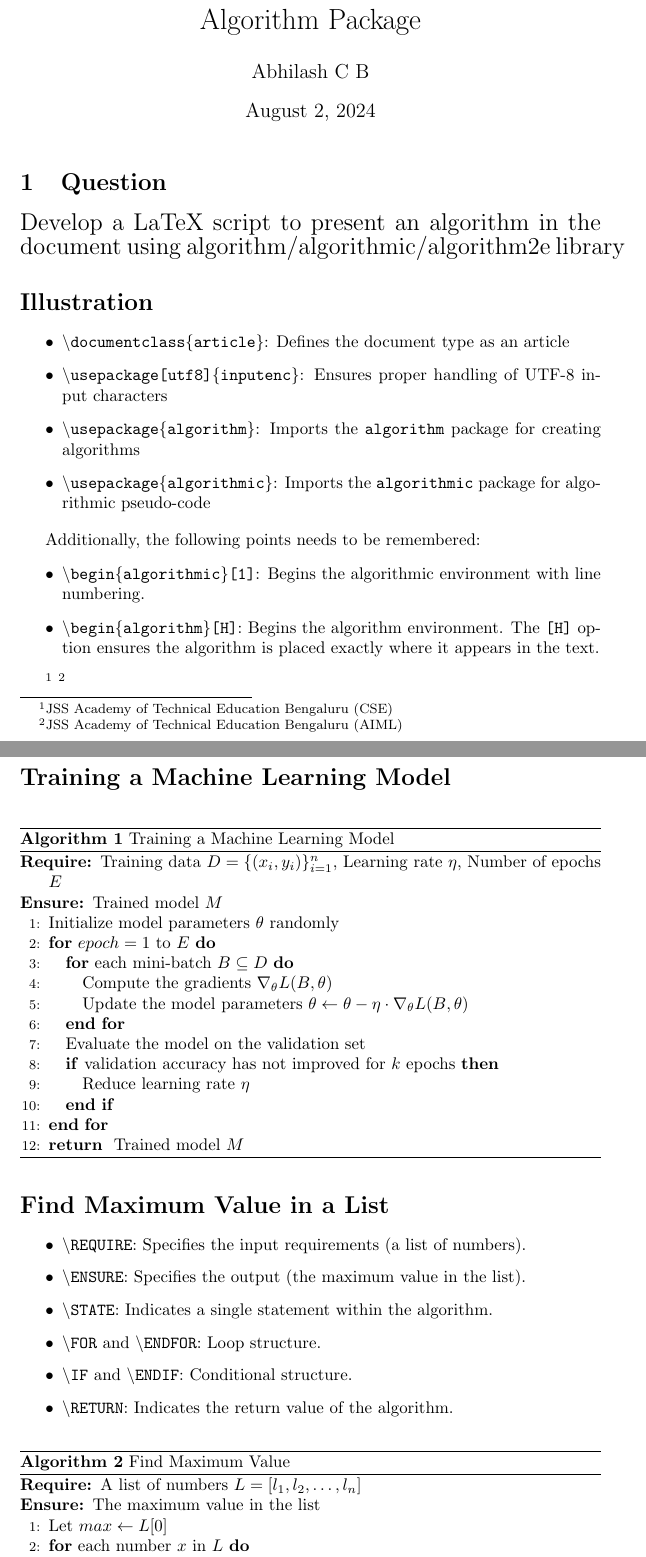
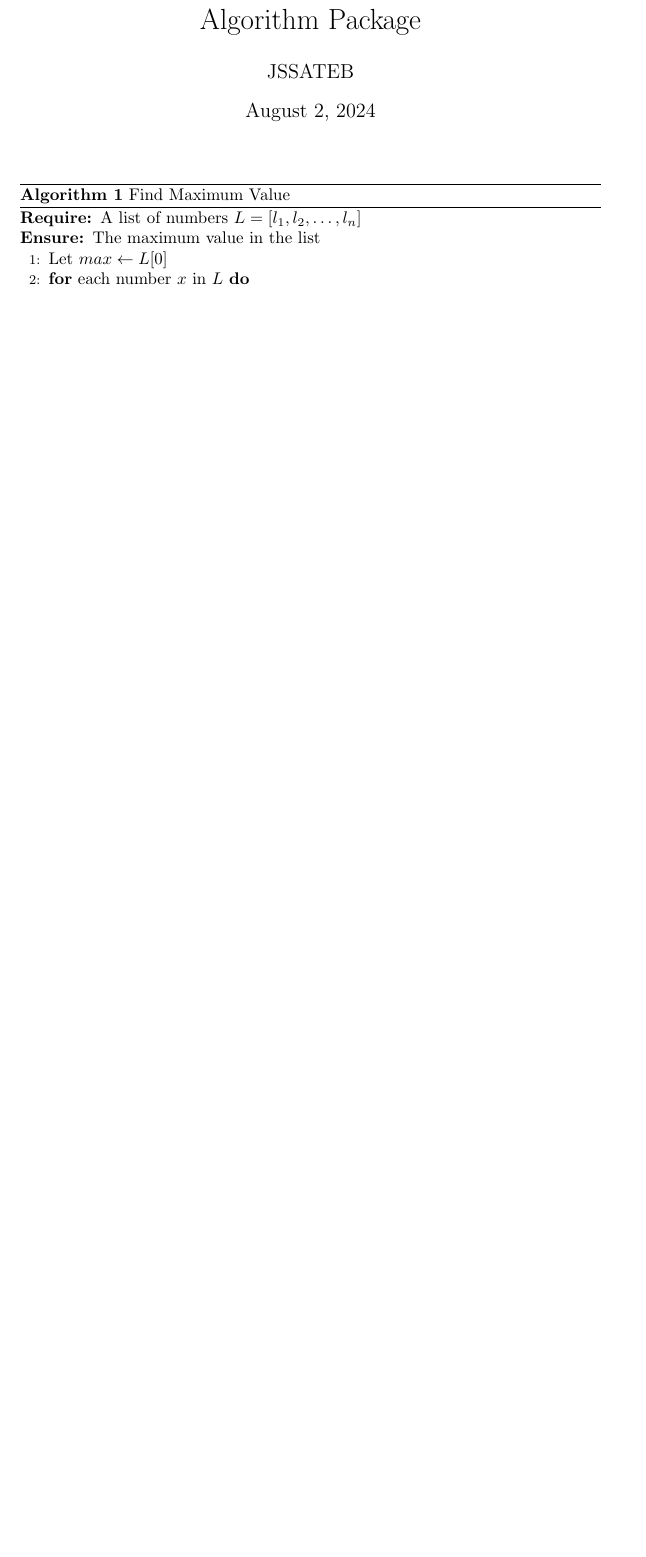
Before and after one commit to sooryakumar9/latex-programs, a LaTeX document (p11.2.tex): two parts of pages 1 and 2 of 3 before the commit and part of the page after it, the two joined at a grey line, cut so that both start at the same text, the shorter picture padded with empty space. Compiled offline with pdfLaTeX.

Commit message:
Update p11.2.tex

```diff
--- a/p11.2.tex
+++ b/p11.2.tex
@@ -10,63 +10,6 @@
 
 \begin{document}
 	\maketitle
-
-	\section{Question}
-	{\Large Develop a LaTeX script to present an algorithm in the document using algorithm/algorithmic/algorithm2e library}
-
-	\section*{Illustration}
-	\begin{itemize}
-		\item \texttt{\textbackslash documentclass\{article\}}: Defines the document type as an article
-		\item \texttt{\textbackslash usepackage[utf8]\{inputenc\}}: Ensures proper handling of UTF-8 input characters
-		\item \texttt{\textbackslash usepackage\{algorithm\}}: Imports the \texttt{algorithm} package for creating algorithms
-		\item \texttt{\textbackslash usepackage\{algorithmic\}}: Imports the \texttt{algorithmic} package for algorithmic pseudo-code
-	\end{itemize}
-
-
-	Additionally, the following points needs to be remembered:
-	\begin{itemize}
-		\item \texttt{\textbackslash begin\{algorithmic\}[1]}: Begins the algorithmic environment with line numbering.
-		\item \texttt{\textbackslash begin\{algorithm\}[H]}: Begins the algorithm environment. The \texttt{[H]} option ensures the algorithm is placed exactly where it appears in the text.
-	\end{itemize}
-
-	\footnote{JSS Academy of Technical Education Bengaluru (CSE)}
-	\footnote{JSS Academy of Technical Education Bengaluru (AIML)}
-
-	\section*{Training a Machine Learning Model}
-
-	\begin{algorithm}[H]
-		\caption{Training a Machine Learning Model}
-		\begin{algorithmic}[1]
-			\REQUIRE Training data $D = \{(x_i, y_i)\}_{i=1}^n$, Learning rate $\eta$, Number of epochs $E$
-			\ENSURE Trained model $M$
-			\STATE Initialize model parameters $\theta$ randomly
-			\FOR{$epoch = 1$ to $E$}
-			\FOR{each mini-batch $B \subseteq D$}
-			\STATE Compute the gradients $\nabla_\theta L(B, \theta)$
-			\STATE Update the model parameters $\theta \leftarrow \theta - \eta \cdot \nabla_\theta L(B, \theta)$
-			\ENDFOR
-			\STATE Evaluate the model on the validation set
-			\IF{validation accuracy has not improved for $k$ epochs}
-			\STATE Reduce learning rate $\eta$
-			\ENDIF
-			\ENDFOR
-			\RETURN Trained model $M$
-		\end{algorithmic}
-	\end{algorithm}
-
-
-
-
-	\section*{Find Maximum Value in a List}
-
-	\begin{itemize}
-		\item \texttt{\textbackslash REQUIRE}: Specifies the input requirements (a list of numbers).
-		\item \texttt{\textbackslash ENSURE}: Specifies the output (the maximum value in the list).
-		\item \texttt{\textbackslash STATE}: Indicates a single statement within the algorithm.
-		\item \texttt{\textbackslash FOR} and \texttt{\textbackslash ENDFOR}: Loop structure.
-		\item \texttt{\textbackslash IF} and \texttt{\textbackslash ENDIF}: Conditional structure.
-		\item \texttt{\textbackslash RETURN}: Indicates the return value of the algorithm.
-	\end{itemize}
 
 	\begin{algorithm}
 		\caption{Find Maximum Value}
```
Also changed, not shown: p11.2.tex (2 more changed lines).
